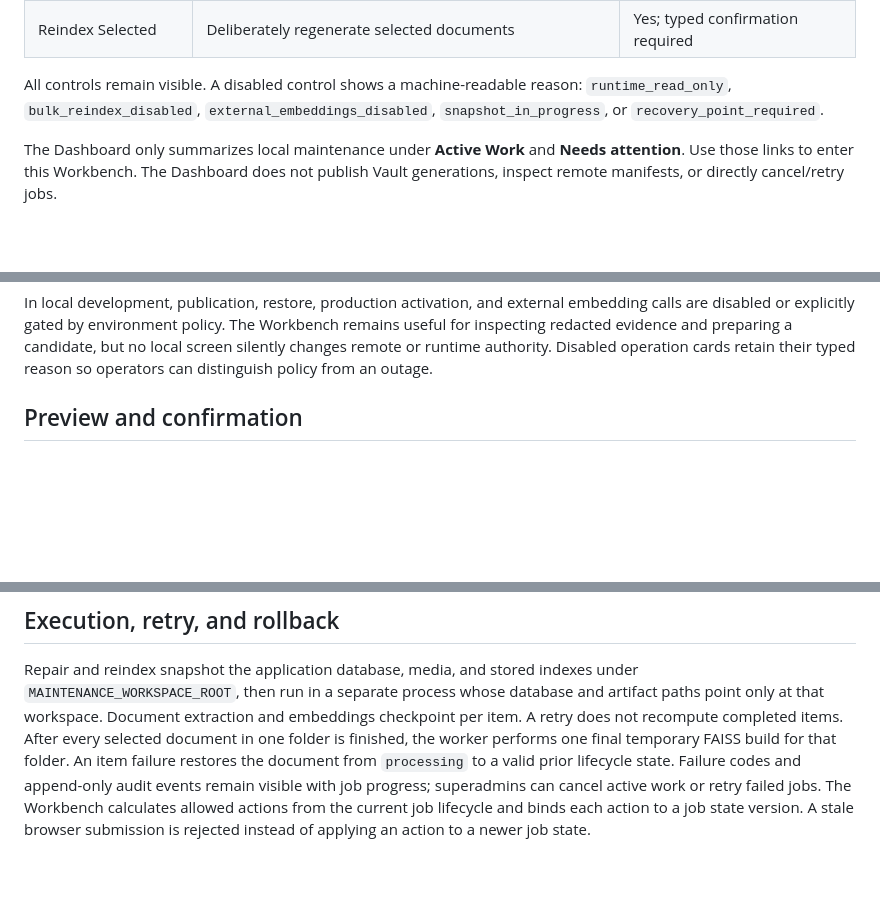
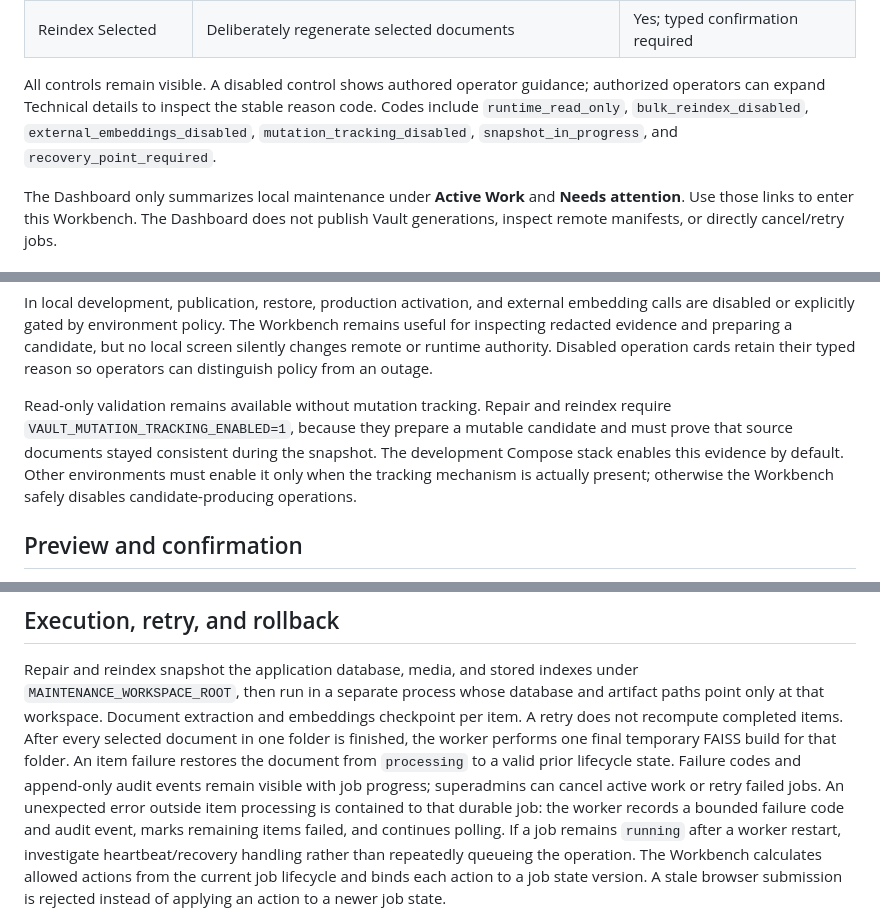
Before and after one commit to Nimble-esolutions/PdfSearch, a Markdown page: docs/INDEX_MAINTENANCE_RUNBOOK.md, 3 parts joined by grey strips. Rendered like a GitHub page; blank space fills up the shorter version.

Commit message:
docs: define mutation tracking maintenance posture

```diff
--- a/docs/INDEX_MAINTENANCE_RUNBOOK.md
+++ b/docs/INDEX_MAINTENANCE_RUNBOOK.md
@@ -17,9 +17,12 @@ moves remote Vault authority.
 | Reindex Needed | Search artifacts are missing or invalid | Yes |
 | Reindex Selected | Deliberately regenerate selected documents | Yes; typed confirmation required |
 
-All controls remain visible. A disabled control shows a machine-readable reason:
-`runtime_read_only`, `bulk_reindex_disabled`, `external_embeddings_disabled`,
-`snapshot_in_progress`, or `recovery_point_required`.
+All controls remain visible. A disabled control shows authored operator
+guidance; authorized operators can expand Technical details to inspect the
+stable reason code. Codes include `runtime_read_only`,
+`bulk_reindex_disabled`, `external_embeddings_disabled`,
+`mutation_tracking_disabled`, `snapshot_in_progress`, and
+`recovery_point_required`.
 
 The Dashboard only summarizes local maintenance under **Active Work** and
 **Needs attention**. Use those links to enter this Workbench. The Dashboard
@@ -44,6 +47,14 @@ policy. The Workbench remains useful for inspecting redacted evidence and
 preparing a candidate, but no local screen silently changes remote or runtime
 authority. Disabled operation cards retain their typed reason so operators can
 distinguish policy from an outage.
+
+Read-only validation remains available without mutation tracking. Repair and
+reindex require `VAULT_MUTATION_TRACKING_ENABLED=1`, because they prepare a
+mutable candidate and must prove that source documents stayed consistent
+during the snapshot. The development Compose stack enables this evidence by
+default. Other environments must enable it only when the tracking mechanism is
+actually present; otherwise the Workbench safely disables candidate-producing
+operations.
 
 ## Preview and confirmation
 
@@ -78,6 +89,11 @@ one final temporary FAISS build for that folder.
 An item failure restores the document from `processing` to a valid prior
 lifecycle state. Failure codes and append-only audit events remain visible with
 job progress; superadmins can cancel active work or retry failed jobs.
+An unexpected error outside item processing is contained to that durable job:
+the worker records a bounded failure code and audit event, marks remaining
+items failed, and continues polling. If a job remains `running` after a worker
+restart, investigate heartbeat/recovery handling rather than repeatedly
+queueing the operation.
 The Workbench calculates allowed actions from the current job lifecycle and
 binds each action to a job state version. A stale browser submission is rejected
 instead of applying an action to a newer job state.
```
Also changed, not shown: docs/AI_SAHAKAR_DEVELOPER_GUIDE.md (+12 -2 lines), docs/ENVIRONMENT_CONTRACT.md (+11 -0 lines).
